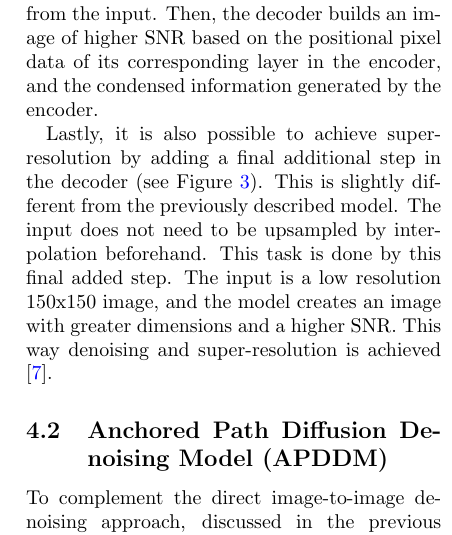
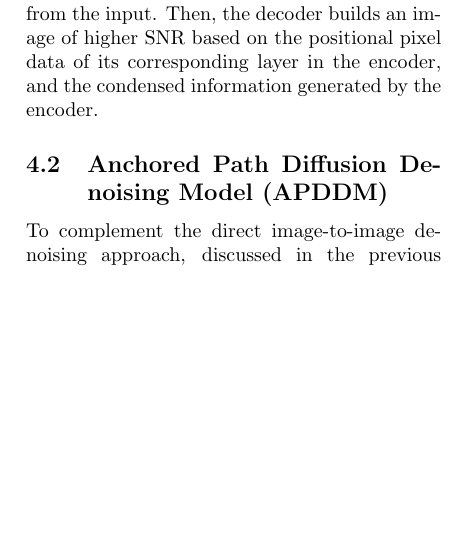
Before and after one commit to wolfdemits/VOP, a LaTeX paper (Report/main.tex): part of one column of page 10 of 26, cut so that both start at the same text, the shorter picture padded with empty space. Compiled offline with pdfLaTeX.

Commit message:
Update main.tex

```diff
--- a/Report/main.tex
+++ b/Report/main.tex
@@ -255,8 +255,3 @@ Then, the decoder builds an image of higher SNR based on the positional pixel da
     \caption{U-Net architecture.}
     \label{fig:U-Net}
 \end{figure*}
-
-Lastly, it is also possible to achieve super-resolution by adding a final additional step in the decoder (see Figure~\ref{fig:U-Net superres}).
-This is slightly different from the previously described model. The input does not need to be upsampled by interpolation beforehand.
-This task is done by this final added step. The input is a low resolution 150x150 image, and the model creates an image with greater dimensions and a higher SNR.
-This way denoising and super-resolution is achieved \cite{tran2025unet}.
@@ -268,7 +258,3 @@ This way denoising and super-resolution is achieved \cite{tran2025unet}.
-    \label{fig:U-Net superres}
-\end{figure*}
-
-
 
 \subsection{Anchored Path Diffusion Denoising Model (APDDM)}
 To complement the direct image-to-image denoising approach, discussed in the previous section, a second model was implemented, the Anchored Path Diffusion Denoising Model (APDDM). This model is a diffusion based framework designed specifically for paired high and low SNR images. In this case the high-resolution (12-minute) scans and the low-resolution (1-minute) scan. Unlike conventional denoising diffusion models that corrupt clean images with artificial Gaussian noise, APDDM uses the actual low SNR image as the endpoint, allowing the model to incorporate real noise from the dataset into the forward process.
```
Also changed, not shown: Report/main.tex (5 more changed lines).
